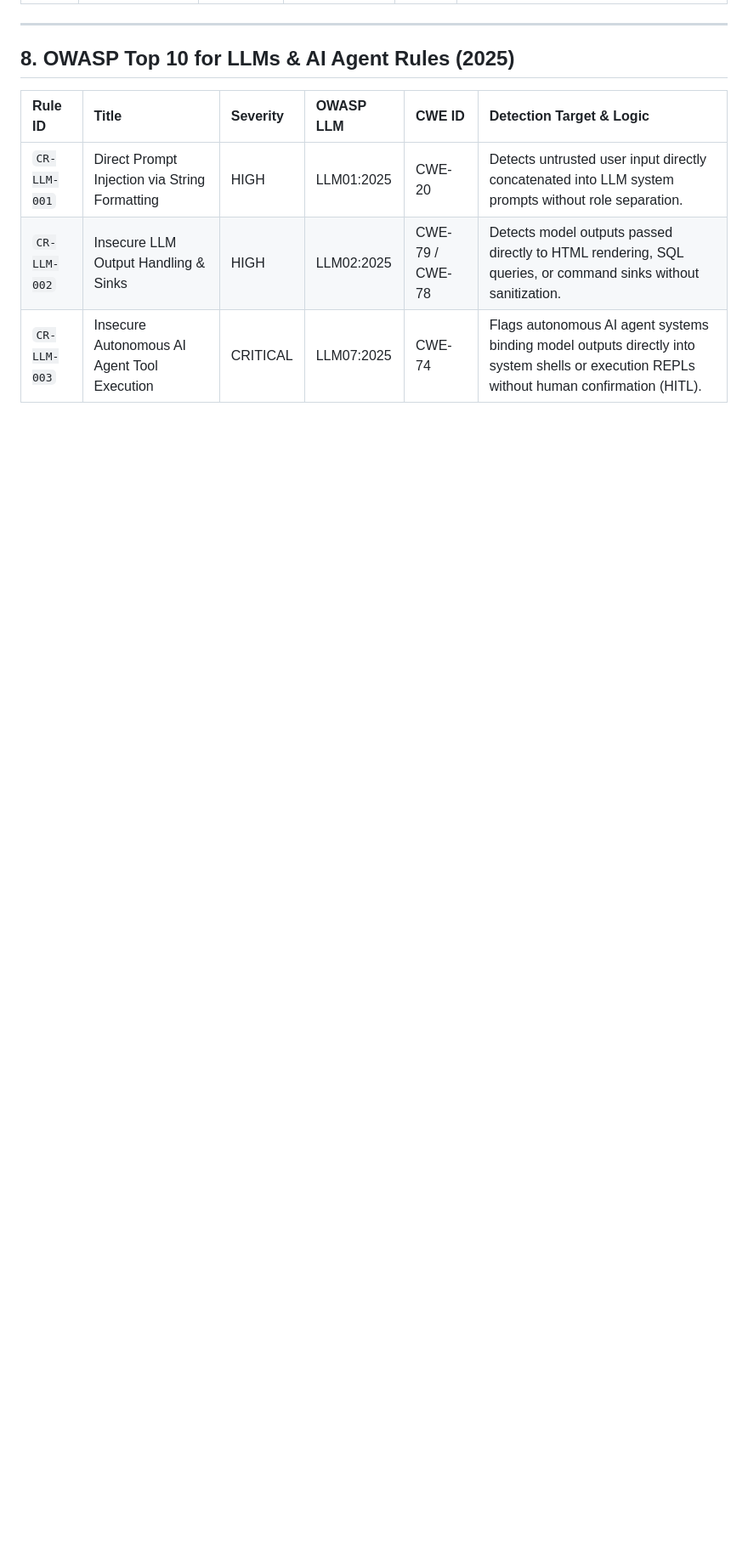
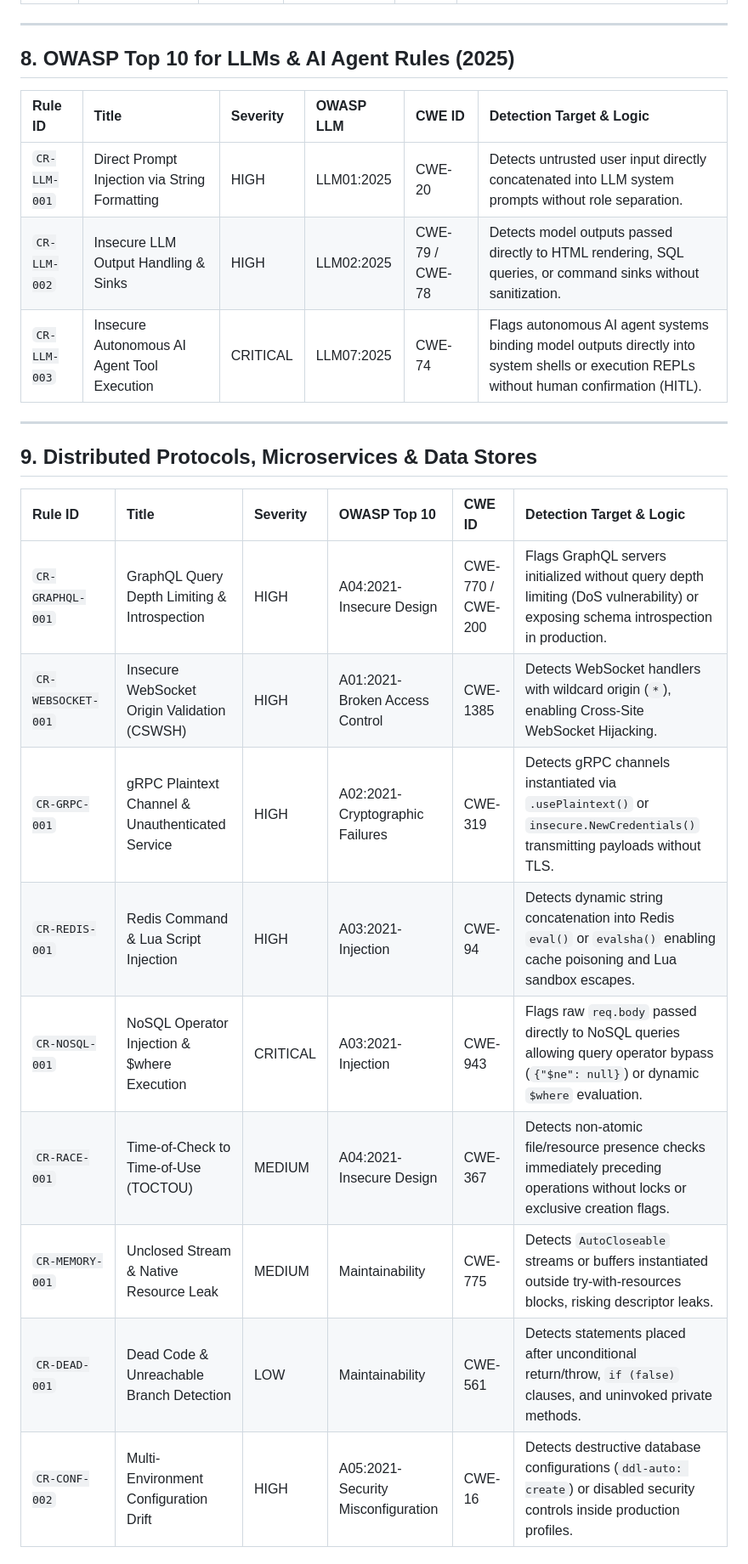
Before and after one commit to Codewithjainam7/Codexa, a Markdown page: docs/RULES_CATALOG.md, the part around one of its changes. Shown at 85% size. Rendered like a GitHub page; blank space fills up the shorter version.

Commit message:
docs(catalog): expand Rule Catalog to 55+ rules with GraphQL, gRPC, Redis, NoSQL, and K8s specifications

```diff
--- a/docs/RULES_CATALOG.md
+++ b/docs/RULES_CATALOG.md
@@ -112,3 +112,20 @@
 | `CR-LLM-001` | Direct Prompt Injection via String Formatting | HIGH | LLM01:2025 | CWE-20 | Detects untrusted user input directly concatenated into LLM system prompts without role separation. |
 | `CR-LLM-002` | Insecure LLM Output Handling & Sinks | HIGH | LLM02:2025 | CWE-79 / CWE-78 | Detects model outputs passed directly to HTML rendering, SQL queries, or command sinks without sanitization. |
 | `CR-LLM-003` | Insecure Autonomous AI Agent Tool Execution | CRITICAL | LLM07:2025 | CWE-74 | Flags autonomous AI agent systems binding model outputs directly into system shells or execution REPLs without human confirmation (HITL). |
+
+---
+
+## 9. Distributed Protocols, Microservices & Data Stores
+
+| Rule ID | Title | Severity | OWASP Top 10 | CWE ID | Detection Target & Logic |
+| :--- | :--- | :--- | :--- | :--- | :--- |
+| `CR-GRAPHQL-001` | GraphQL Query Depth Limiting & Introspection | HIGH | A04:2021-Insecure Design | CWE-770 / CWE-200 | Flags GraphQL servers initialized without query depth limiting (DoS vulnerability) or exposing schema introspection in production. |
+| `CR-WEBSOCKET-001`| Insecure WebSocket Origin Validation (CSWSH) | HIGH | A01:2021-Broken Access Control | CWE-1385 | Detects WebSocket handlers with wildcard origin (`*`), enabling Cross-Site WebSocket Hijacking. |
+| `CR-GRPC-001` | gRPC Plaintext Channel & Unauthenticated Service | HIGH | A02:2021-Cryptographic Failures | CWE-319 | Detects gRPC channels instantiated via `.usePlaintext()` or `insecure.NewCredentials()` transmitting payloads without TLS. |
+| `CR-REDIS-001` | Redis Command & Lua Script Injection | HIGH | A03:2021-Injection | CWE-94 | Detects dynamic string concatenation into Redis `eval()` or `evalsha()` enabling cache poisoning and Lua sandbox escapes. |
+| `CR-NOSQL-001` | NoSQL Operator Injection & $where Execution | CRITICAL | A03:2021-Injection | CWE-943 | Flags raw `req.body` passed directly to NoSQL queries allowing query operator bypass (`{"$ne": null}`) or dynamic `$where` evaluation. |
+| `CR-RACE-001` | Time-of-Check to Time-of-Use (TOCTOU) | MEDIUM | A04:2021-Insecure Design | CWE-367 | Detects non-atomic file/resource presence checks immediately preceding operations without locks or exclusive creation flags. |
+| `CR-MEMORY-001` | Unclosed Stream & Native Resource Leak | MEDIUM | Maintainability | CWE-775 | Detects `AutoCloseable` streams or buffers instantiated outside try-with-resources blocks, risking descriptor leaks. |
+| `CR-DEAD-001` | Dead Code & Unreachable Branch Detection | LOW | Maintainability | CWE-561 | Detects statements placed after unconditional return/throw, `if (false)` clauses, and uninvoked private methods. |
+| `CR-CONF-002` | Multi-Environment Configuration Drift | HIGH | A05:2021-Security Misconfiguration | CWE-16 | Detects destructive database configurations (`ddl-auto: create`) or disabled security controls inside production profiles. |
+
```
Also changed, not shown: other parts of docs/RULES_CATALOG.md (+10 -1 lines), docs/INDEX.md (+15 -0 lines).
